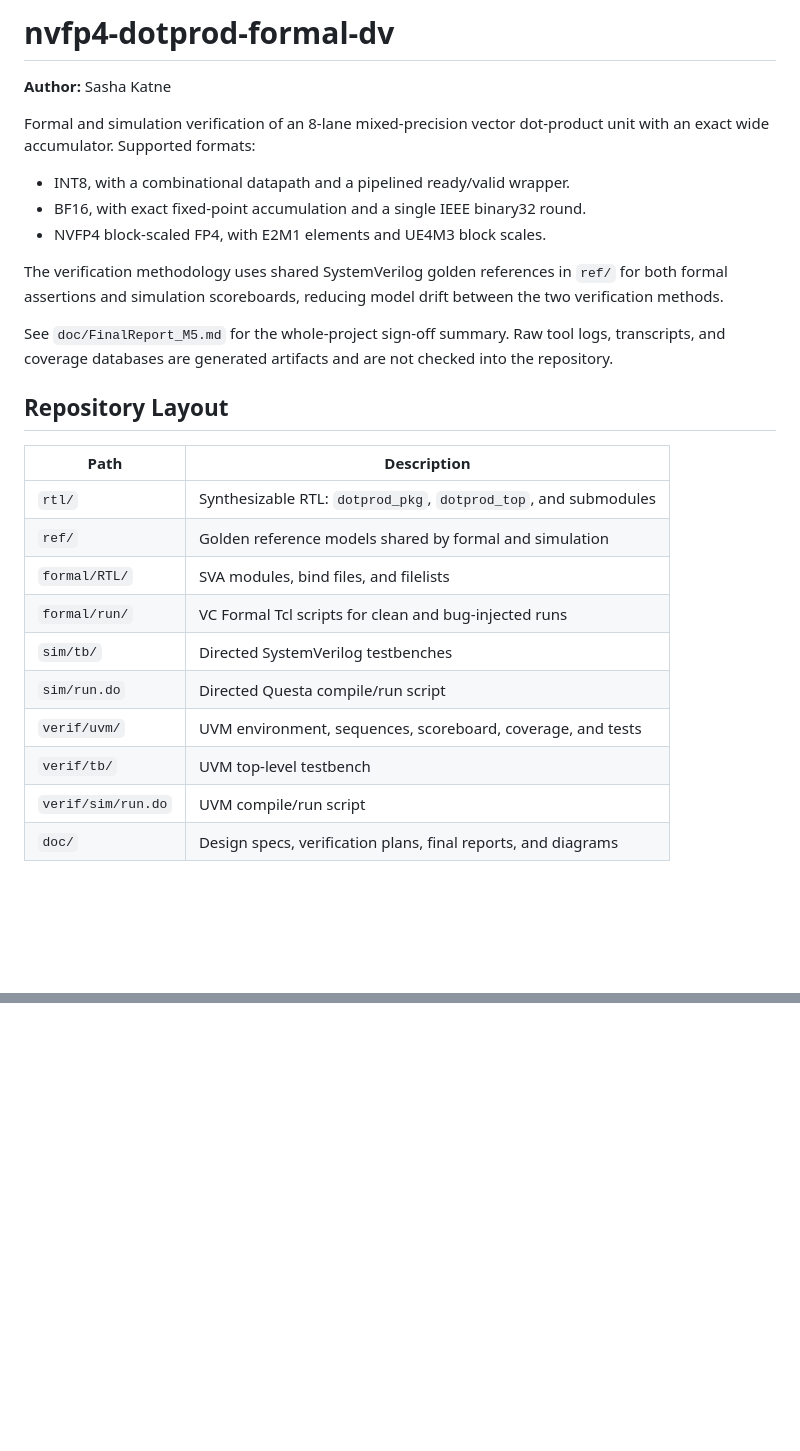
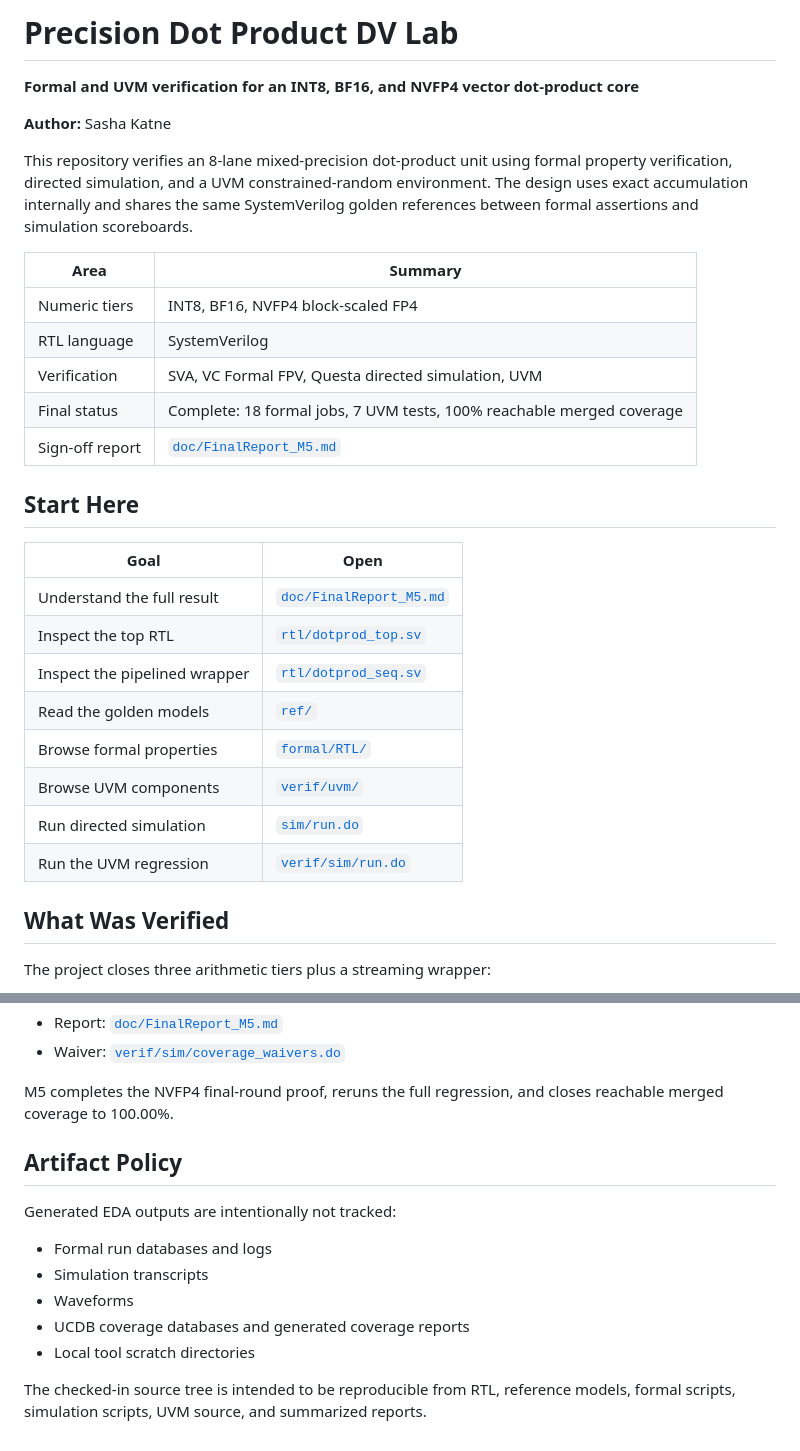
Before and after one commit to sashakatne/nvfp4-dotprod-formal-dv, a Markdown page: README.md, 2 parts joined by grey strips. GitHub-like rendering; folded sections open; blank space fills up the shorter version.

```diff
--- a/README.md
+++ b/README.md
@@ -1,34 +1,37 @@
-# nvfp4-dotprod-formal-dv
+# Precision Dot Product DV Lab
+
+**Formal and UVM verification for an INT8, BF16, and NVFP4 vector dot-product core**
 
 **Author:** Sasha Katne
 
-Formal and simulation verification of an 8-lane mixed-precision vector
-dot-product unit with an exact wide accumulator. Supported formats:
+This repository verifies an 8-lane mixed-precision dot-product unit using formal
+property verification, directed simulation, and a UVM constrained-random
+environment. The design uses exact accumulation internally and shares the same
+SystemVerilog golden references between formal assertions and simulation
+scoreboards.
 
-- INT8, with a combinational datapath and a pipelined ready/valid wrapper.
-- BF16, with exact fixed-point accumulation and a single IEEE binary32 round.
-- NVFP4 block-scaled FP4, with E2M1 elements and UE4M3 block scales.
+| Area | Summary |
+|------|---------|
+| Numeric tiers | INT8, BF16, NVFP4 block-scaled FP4 |
+| RTL language | SystemVerilog |
+| Verification | SVA, VC Formal FPV, Questa directed simulation, UVM |
+| Final status | Complete: 18 formal jobs, 7 UVM tests, 100% reachable merged coverage |
+| Sign-off report | [`doc/FinalReport_M5.md`](doc/FinalReport_M5.md) |
 
-The verification methodology uses shared SystemVerilog golden references in
-`ref/` for both formal assertions and simulation scoreboards, reducing model
-drift between the two verification methods.
+## Start Here
 
-See `doc/FinalReport_M5.md` for the whole-project sign-off summary. Raw tool
-logs, transcripts, and coverage databases are generated artifacts and are not
-checked into the repository.
+| Goal | Open |
+|------|------|
+| Understand the full result | [`doc/FinalReport_M5.md`](doc/FinalReport_M5.md) |
+| Inspect the top RTL | [`rtl/dotprod_top.sv`](rtl/dotprod_top.sv) |
+| Inspect the pipelined wrapper | [`rtl/dotprod_seq.sv`](rtl/dotprod_seq.sv) |
+| Read the golden models | [`ref/`](ref) |
+| Browse formal properties | [`formal/RTL/`](formal/RTL) |
+| Browse UVM components | [`verif/uvm/`](verif/uvm) |
+| Run directed simulation | [`sim/run.do`](sim/run.do) |
+| Run the UVM regression | [`verif/sim/run.do`](verif/sim/run.do) |
 
-## Repository Layout
+## What Was Verified
 
-| Path | Description |
-|------|-------------|
-| `rtl/` | Synthesizable RTL: `dotprod_pkg`, `dotprod_top`, and submodules |
-| `ref/` | Golden reference models shared by formal and simulation |
-| `formal/RTL/` | SVA modules, bind files, and filelists |
-| `formal/run/` | VC Formal Tcl scripts for clean and bug-injected runs |
-| `sim/tb/` | Directed SystemVerilog testbenches |
-| `sim/run.do` | Directed Questa compile/run script |
-| `verif/uvm/` | UVM environment, sequences, scoreboard, coverage, and tests |
-| `verif/tb/` | UVM top-level testbench |
-| `verif/sim/run.do` | UVM compile/run script |
-| `doc/` | Design specs, verification plans, final reports, and diagrams |
+The project closes three arithmetic tiers plus a streaming wrapper:
 
@@ -105,0 +258,20 @@ zero scoreboard mismatches.
+- Report: [`doc/FinalReport_M5.md`](doc/FinalReport_M5.md)
+- Waiver: [`verif/sim/coverage_waivers.do`](verif/sim/coverage_waivers.do)
+
+M5 completes the NVFP4 final-round proof, reruns the full regression, and closes
+reachable merged coverage to 100.00%.
+
+</details>
+
+## Artifact Policy
+
+Generated EDA outputs are intentionally not tracked:
+
+- Formal run databases and logs
+- Simulation transcripts
+- Waveforms
+- UCDB coverage databases and generated coverage reports
+- Local tool scratch directories
+
+The checked-in source tree is intended to be reproducible from RTL, reference
+models, formal scripts, simulation scripts, UVM source, and summarized reports.
```
Also changed, not shown: other parts of README.md (+185 -36 lines).
